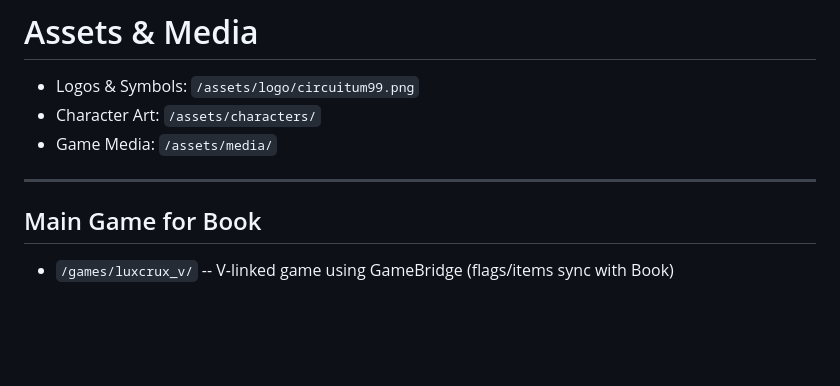
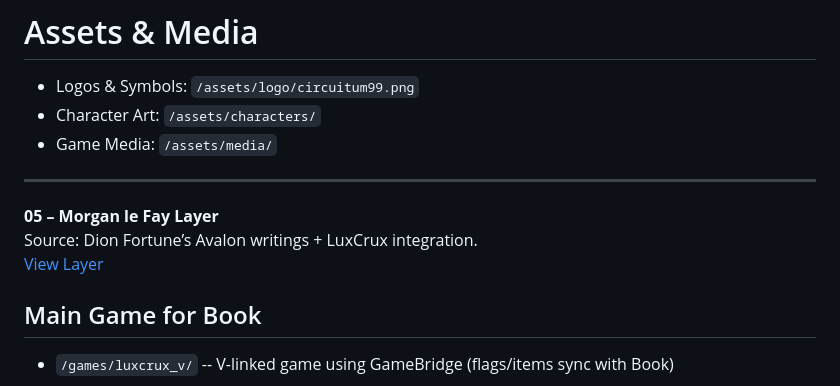
Before and after one commit to Bekalah/CIRCUITUM99, a Markdown page: registry/04_registry-meta/_index.md, the part around the change. Rendered like a GitHub page; blank space fills up the shorter version.

Commit message:
added morgan le fay link\

```diff
--- a/registry/04_registry-meta/_index.md
+++ b/registry/04_registry-meta/_index.md
@@ -89,7 +89,11 @@ Every file here connects your story, grimoire, codexes, and system layers.
 - Character Art: `/assets/characters/`
 - Game Media: `/assets/media/`
 
----
+----
+
+**05 – Morgan le Fay Layer**
+  Source: Dion Fortune’s Avalon writings + LuxCrux integration.
+  [View Layer](../02_grimoire/meta_layers/summaries/05_Morgan_le_Fay_Layer.md)
 
 ## Main Game for Book
 - `/games/luxcrux_v/` -- V-linked game using GameBridge (flags/items sync with Book)
```
